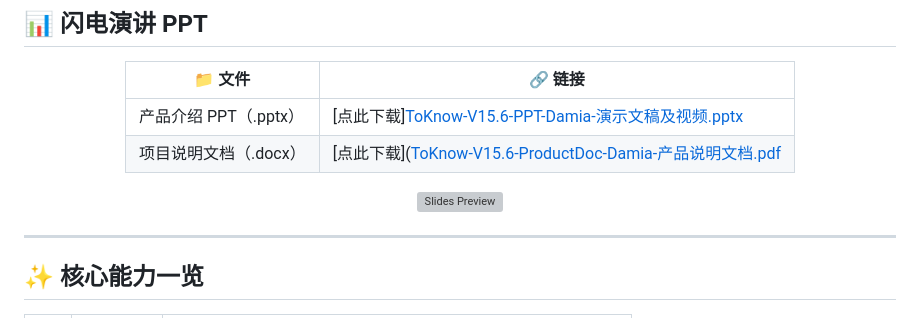
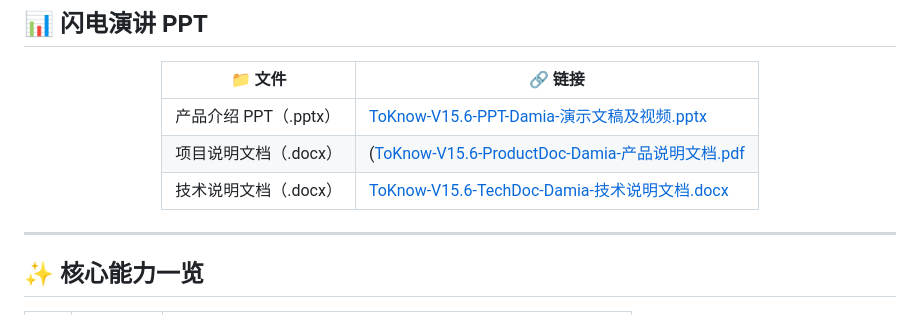
Before and after one commit to drinkingmorewater/ToKnow, a Markdown page: README.md, the part around the change. GitHub-like rendering; grey boxes are pictures that could not be loaded.

Commit message:
Correct link formatting in README.md
Fixed formatting for document links in the README.

```diff
--- a/README.md
+++ b/README.md
@@ -55,10 +55,9 @@
 
 | 📁 文件 | 🔗 链接 |
 |---|---|
-| 产品介绍 PPT（.pptx） | [点此下载][ToKnow-V15.6-PPT-Damia-演示文稿及视频.pptx](https://github.com/user-attachments/files/29176569/ToKnow-V15.6-PPT-Damia-.pptx) |
-| 项目说明文档（.docx） | [点此下载]([ToKnow-V15.6-ProductDoc-Damia-产品说明文档.pdf](https://github.com/user-attachments/files/29176592/ToKnow-V15.6-ProductDoc-Damia-.pdf) |
-
-<img src="docs/slides-preview.png" alt="Slides Preview" width="720"/>
+| 产品介绍 PPT（.pptx） | [ToKnow-V15.6-PPT-Damia-演示文稿及视频.pptx](https://github.com/user-attachments/files/29176569/ToKnow-V15.6-PPT-Damia-.pptx) |
+| 项目说明文档（.docx） | ([ToKnow-V15.6-ProductDoc-Damia-产品说明文档.pdf](https://github.com/user-attachments/files/29176592/ToKnow-V15.6-ProductDoc-Damia-.pdf) |
+| 技术说明文档（.docx） | [ToKnow-V15.6-TechDoc-Damia-技术说明文档.docx](https://github.com/user-attachments/files/29176637/ToKnow-V15.6-TechDoc-Damia-.docx)|
 
 </div>
 
```
